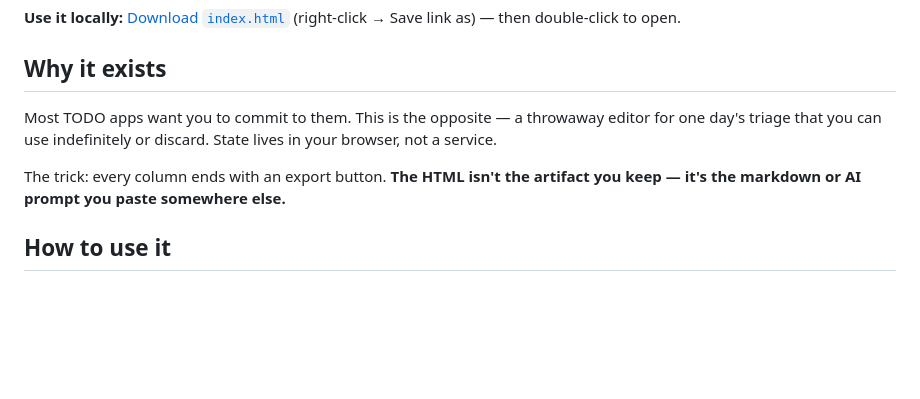
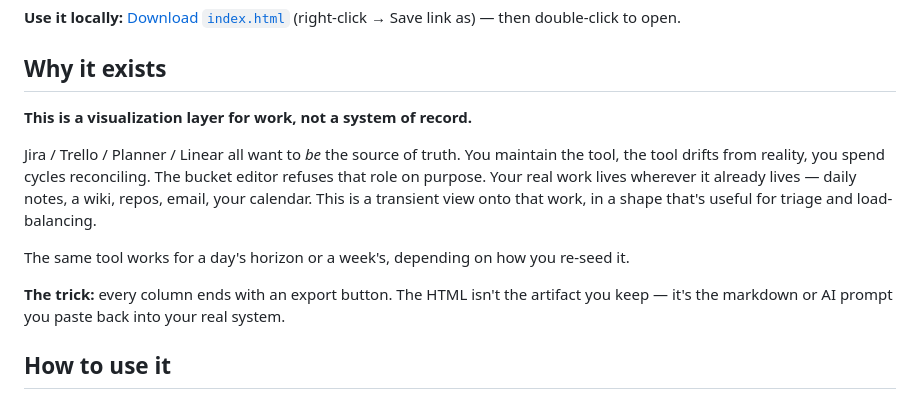
Before and after one commit to ubiquitouszero/bucket-editor, a Markdown page: README.md, the part around the change. Rendered like a GitHub page; blank space fills up the shorter version.

Commit message:
Reframe 'Why it exists' as 'visualization layer for work'
Sharper framing than the prior 'throwaway TODO app' opener.
Names the contrast with Jira/Trello/Planner/Linear directly:
those tools want to be the source of truth; this is a transient view
onto work that lives in your real system.

```diff
--- a/README.md
+++ b/README.md
@@ -8,9 +8,13 @@ A throwaway-style triage editor for daily prioritization. **Single self-containe
 
 ## Why it exists
 
-Most TODO apps want you to commit to them. This is the opposite — a throwaway editor for one day's triage that you can use indefinitely or discard. State lives in your browser, not a service.
+**This is a visualization layer for work, not a system of record.**
 
-The trick: every column ends with an export button. **The HTML isn't the artifact you keep — it's the markdown or AI prompt you paste somewhere else.**
+Jira / Trello / Planner / Linear all want to *be* the source of truth. You maintain the tool, the tool drifts from reality, you spend cycles reconciling. The bucket editor refuses that role on purpose. Your real work lives wherever it already lives — daily notes, a wiki, repos, email, your calendar. This is a transient view onto that work, in a shape that's useful for triage and load-balancing.
+
+The same tool works for a day's horizon or a week's, depending on how you re-seed it.
+
+**The trick:** every column ends with an export button. The HTML isn't the artifact you keep — it's the markdown or AI prompt you paste back into your real system.
 
 ## How to use it
 
```
